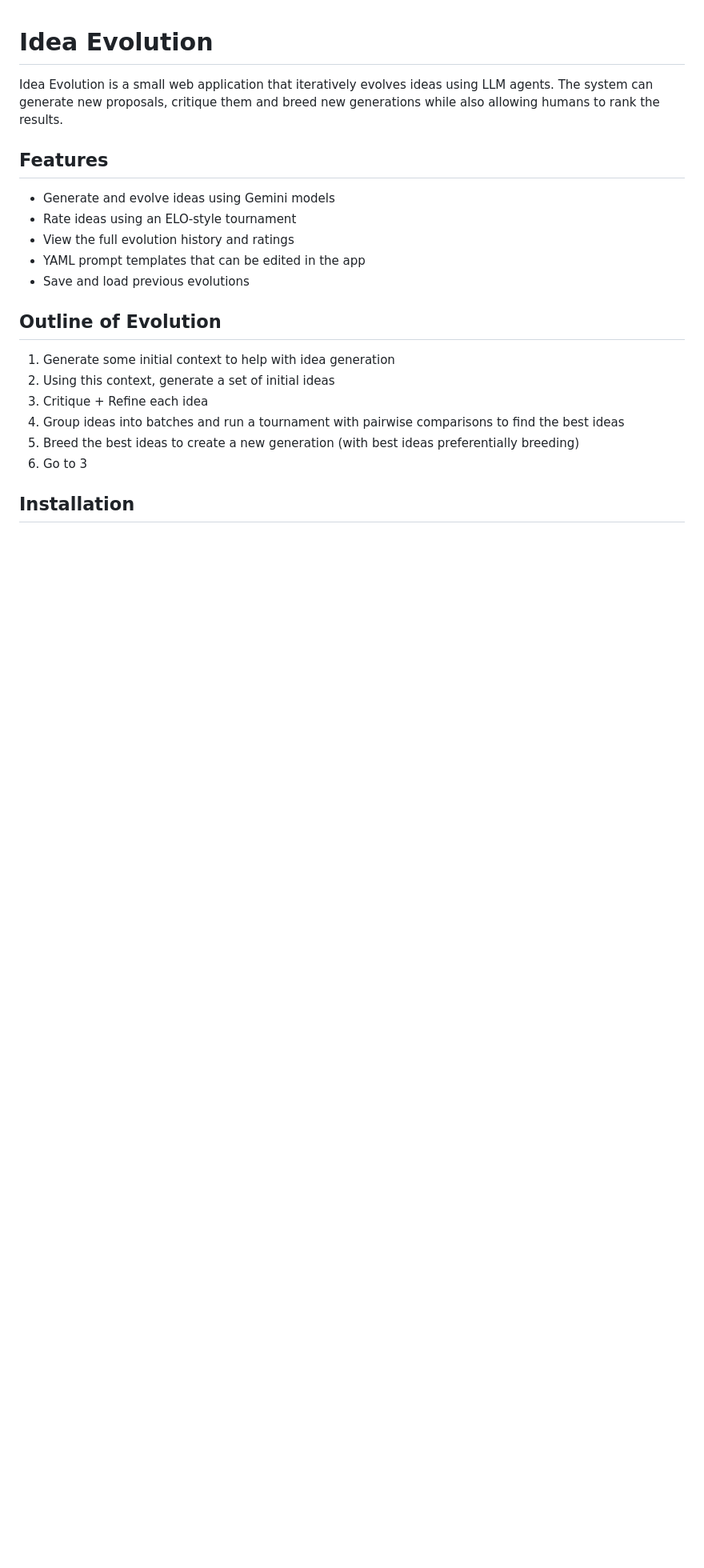
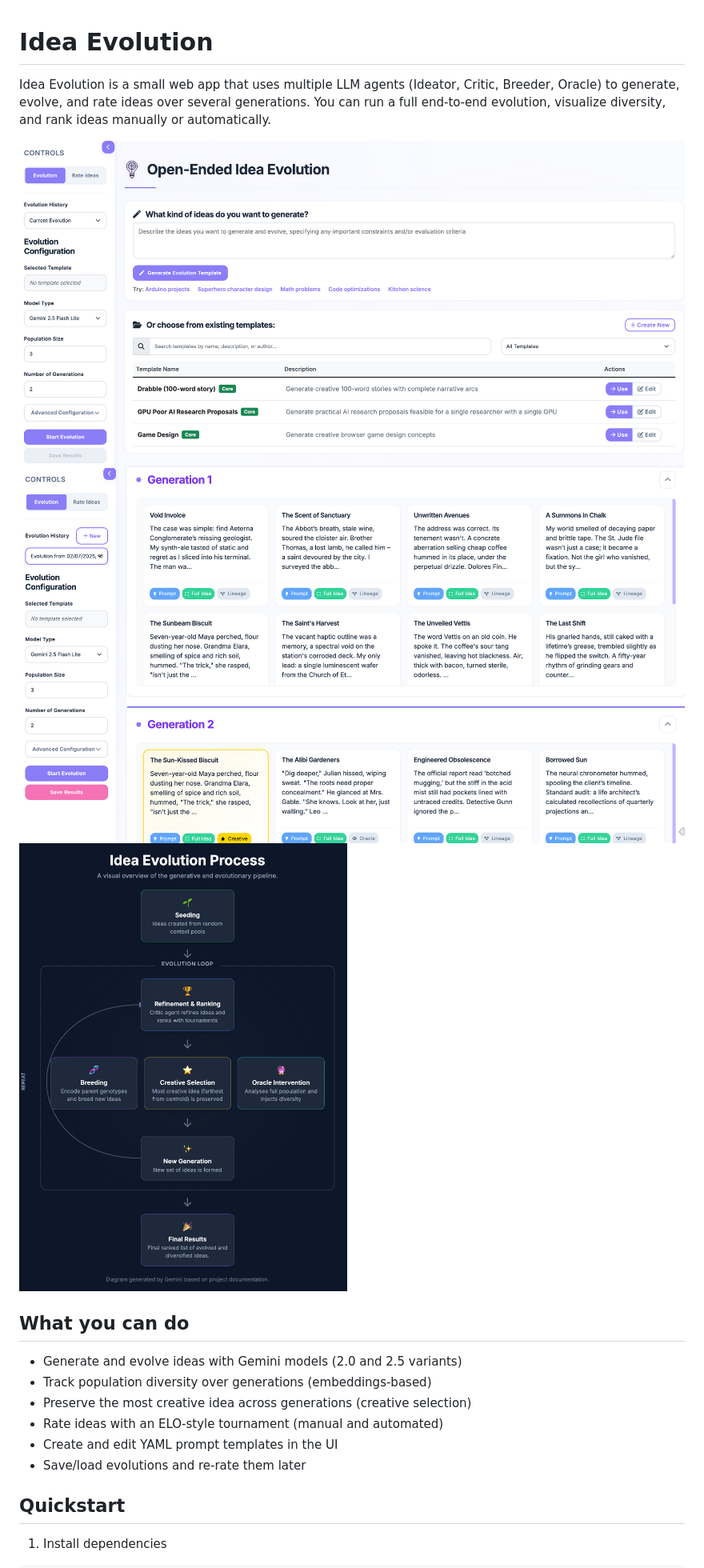
Before and after one commit to rbrthogan/idea, a Markdown page: README.md, the part around the change printed below. Shown: that part at 80% size. Drawn GitHub-style; pictures changed too: docs/IDEA_screen1.png (added), docs/IDEA_screen2.png (added), docs/evolution_overview.png (added); blank space fills up the shorter version.

```diff
--- a/README.md
+++ b/README.md
@@ -1,25 +1,21 @@
 # Idea Evolution
 
-Idea Evolution is a small web application that iteratively evolves ideas using
-LLM agents.  The system can generate new proposals, critique them and breed new
-generations while also allowing humans to rank the results.
+Idea Evolution is a small web app that uses multiple LLM agents (Ideator, Critic, Breeder, Oracle) to generate, evolve, and rate ideas over several generations. You can run a full end‑to‑end evolution, visualize diversity, and rank ideas manually or automatically.
 
-## Features
+![Screenshot](docs/IDEA_screen1.png)
+![Screenshot](docs/IDEA_screen2.png)
+![Evolution Overview](docs/evolution_overview.png)
 
-- Generate and evolve ideas using Gemini models
-- Rate ideas using an ELO‑style tournament
-- View the full evolution history and ratings
-- YAML prompt templates that can be edited in the app
-- Save and load previous evolutions
+## What you can do
 
-## Outline of Evolution
+- Generate and evolve ideas with Gemini models (2.0 and 2.5 variants)
+- Track population diversity over generations (embeddings‑based)
+- Preserve the most creative idea across generations (creative selection)
+- Rate ideas with an ELO‑style tournament (manual and automated)
+- Create and edit YAML prompt templates in the UI
+- Save/load evolutions and re‑rate them later
 
-1. Generate some initial context to help with idea generation
-2. Using this context, generate a set of initial ideas
-3. Critique + Refine each idea
-4. Group ideas into batches and run a tournament with pairwise comparisons to find the best ideas
-5. Breed the best ideas to create a new generation (with best ideas preferentially breeding)
-6. Go to 3
+## Quickstart
 
-## Installation
+1) Install dependencies
 
```
Also changed, not shown: other parts of README.md (+49 -30 lines), docs/CREATIVE_SELECTION_CHANGES.md (deleted, +0 -148 lines), docs/ELITE_SELECTION_SUMMARY.md (deleted, +0 -122 lines), docs/EvolutionOverview.md (+22 -21 lines), docs/GENOTYPE_PROMPT_UPDATE.md (deleted, +0 -86 lines), 3 other files.
